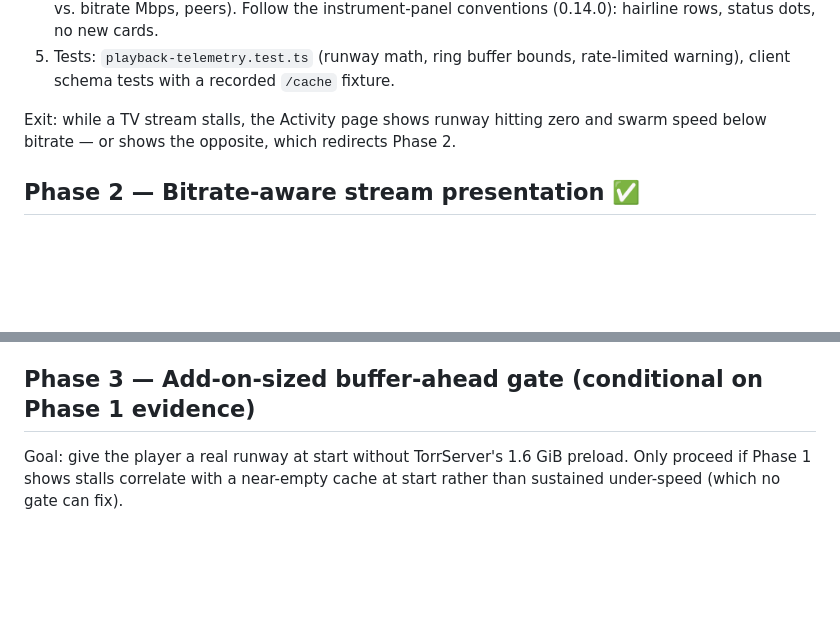
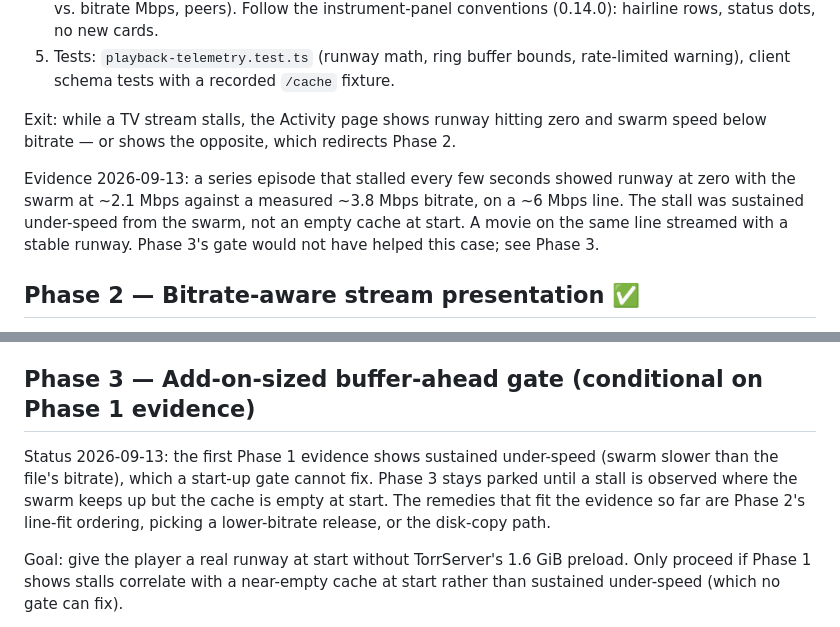
Before and after one commit to MajorJohn98/HoshiStream, a Markdown page: hoshistream_docs/plans/2026-09-12-playback-pointer-library-expansion-plan.md, 2 parts joined by grey strips. Drawn GitHub-style; blank space fills up the shorter version.

Commit message:
Record Phase 1 evidence against the Phase 3 gate
The stalling series showed sustained swarm under-speed, not an empty
cache at start, so the buffer-ahead gate stays parked.

Co-authored-by: Copilot App <223556219+Copilot@users.noreply.github.com>

```diff
--- a/hoshistream_docs/plans/2026-09-12-playback-pointer-library-expansion-plan.md
+++ b/hoshistream_docs/plans/2026-09-12-playback-pointer-library-expansion-plan.md
@@ -120,6 +120,12 @@ playhead. No behavior change for the player.
 Exit: while a TV stream stalls, the Activity page shows runway hitting zero
 and swarm speed below bitrate — or shows the opposite, which redirects Phase 2.
 
+Evidence 2026-09-13: a series episode that stalled every few seconds showed
+runway at zero with the swarm at ~2.1 Mbps against a measured ~3.8 Mbps
+bitrate, on a ~6 Mbps line. The stall was sustained under-speed from the
+swarm, not an empty cache at start. A movie on the same line streamed with a
+stable runway. Phase 3's gate would not have helped this case; see Phase 3.
+
 ## Phase 2 — Bitrate-aware stream presentation ✅
 
 Goal: stop stalls before they start by telling the client which files fit the
@@ -141,6 +147,13 @@ Exit: a 12 Mbps file on a 9 Mbps line is listed after fitting alternatives
 with an explicit reason; a 4 Mbps file is unaffected.
 
 ## Phase 3 — Add-on-sized buffer-ahead gate (conditional on Phase 1 evidence)
+
+Status 2026-09-13: the first Phase 1 evidence shows sustained under-speed
+(swarm slower than the file's bitrate), which a start-up gate cannot fix.
+Phase 3 stays parked until a stall is observed where the swarm keeps up but
+the cache is empty at start. The remedies that fit the evidence so far are
+Phase 2's line-fit ordering, picking a lower-bitrate release, or the
+disk-copy path.
 
 Goal: give the player a real runway at start without TorrServer's 1.6 GiB
 preload. Only proceed if Phase 1 shows stalls correlate with a near-empty
```
